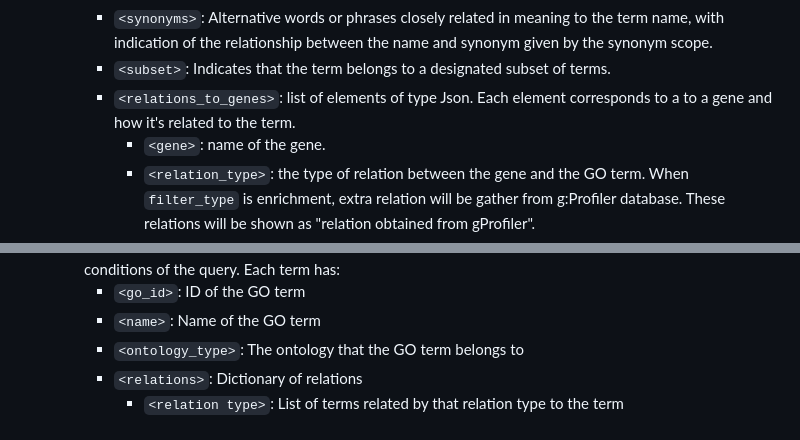
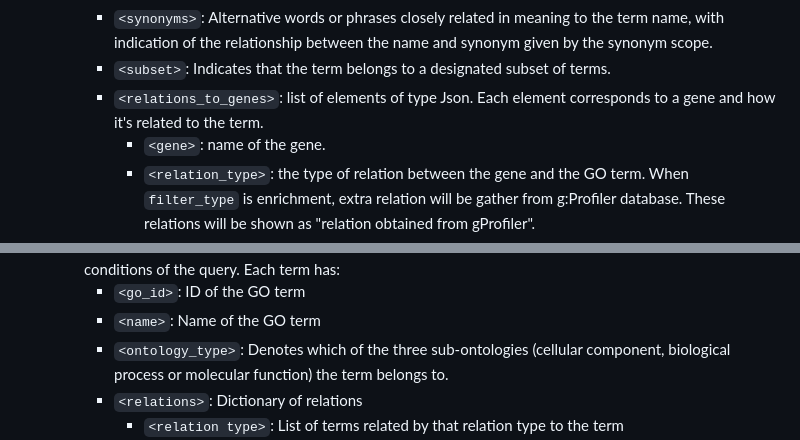
Before and after one commit to omics-datascience/BioAPI, a Markdown page: README.md, 2 parts joined by grey strips. GitHub-like rendering.

```diff
--- a/README.md
+++ b/README.md
@@ -474,7 +474,7 @@ as significant. Must be a float. Not recommended to set it higher than 0.05.
         - relations to other terms: Each go term can be related to many other terms with a [variety of relations](http://geneontology.org/docs/ontology-relations/).
         - `<synonyms>`: Alternative words or phrases closely related in meaning to the term name, with indication of the relationship between the name and synonym given by the synonym scope.
         - `<subset>`: Indicates that the term belongs to a designated subset of terms.
-        - `<relations_to_genes>`: list of elements of type Json. Each element corresponds to a to a gene and how it's related to the term.
+        - `<relations_to_genes>`: list of elements of type Json. Each element corresponds to a gene and how it's related to the term.
             - `<gene>`: name of the gene.
             - `<relation_type>`: the type of relation between the gene and the GO term. When `filter_type` is enrichment, extra relation will be gather from g:Profiler database. These relations will be shown as "relation obtained from gProfiler".
             - `<evidence>`: evidence code to indicate how the annotation to a particular term is supported.
@@ -543,7 +543,7 @@ Gets the list of related terms to a term.
     - Content: The response you get is a list of GO terms related to the searched term that fulfills the conditions of the query. Each term has:
 		- `<go_id>`: ID of the GO term
 		- `<name>`: Name of the GO term
-        - `<ontology_type>`: The ontology that the GO term belongs to
+        - `<ontology_type>`: Denotes which of the three sub-ontologies (cellular component, biological process or molecular function) the term belongs to.
 		- `<relations>`: Dictionary of relations
             - `<relation type>`: List of terms related by that relation type to the term
 	- Example:
```
